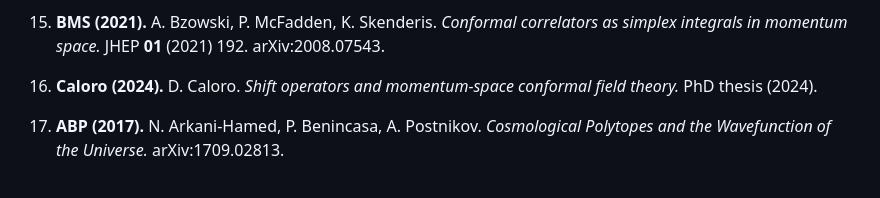
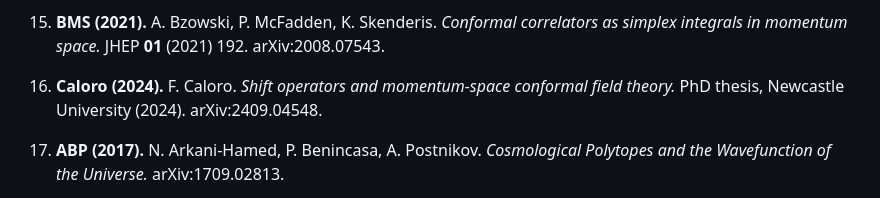
Before and after one commit to byrondenham/feynkit, a Markdown page: docs/mathematics-reference.md, the part around the change. Drawn GitHub-style.

```diff
--- a/docs/mathematics-reference.md
+++ b/docs/mathematics-reference.md
@@ -1795,9 +1795,9 @@ All papers cited in the feynkit source and directly relevant to the implemented
     *Conformal correlators as simplex integrals in momentum space.*
     JHEP **01** (2021) 192.  arXiv:2008.07543.
 
-16. **Caloro (2024).** D. Caloro.
+16. **Caloro (2024).** F. Caloro.
     *Shift operators and momentum-space conformal field theory.*
-    PhD thesis (2024).
+    PhD thesis, Newcastle University (2024).  arXiv:2409.04548.
 
 17. **ABP (2017).** N. Arkani-Hamed, P. Benincasa, A. Postnikov.
     *Cosmological Polytopes and the Wavefunction of the Universe.*  arXiv:1709.02813.
```
Also changed, not shown: docs/conformal_simplex_report.md (+6 -4 lines), docs/literature-review.md (+1 -1 lines).
